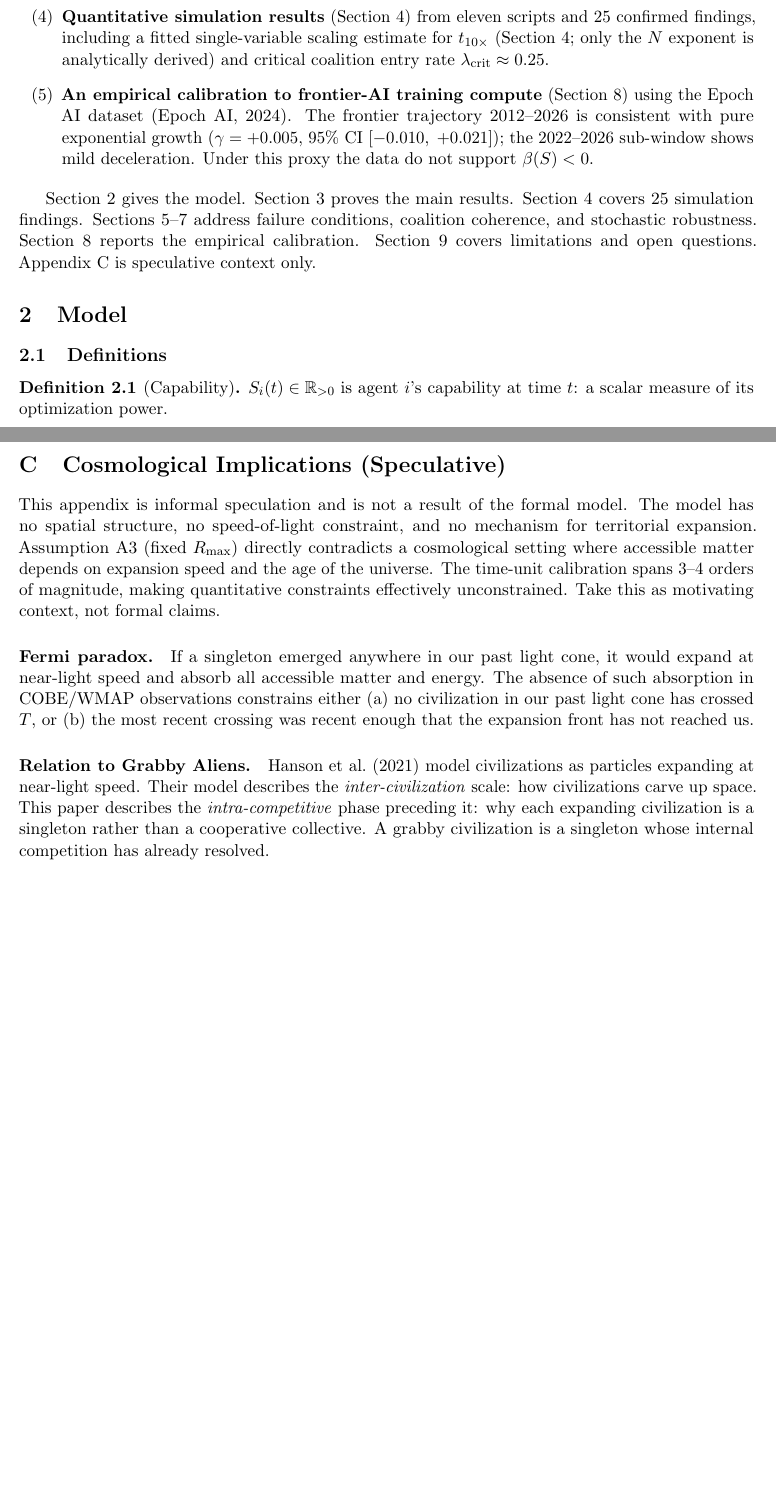
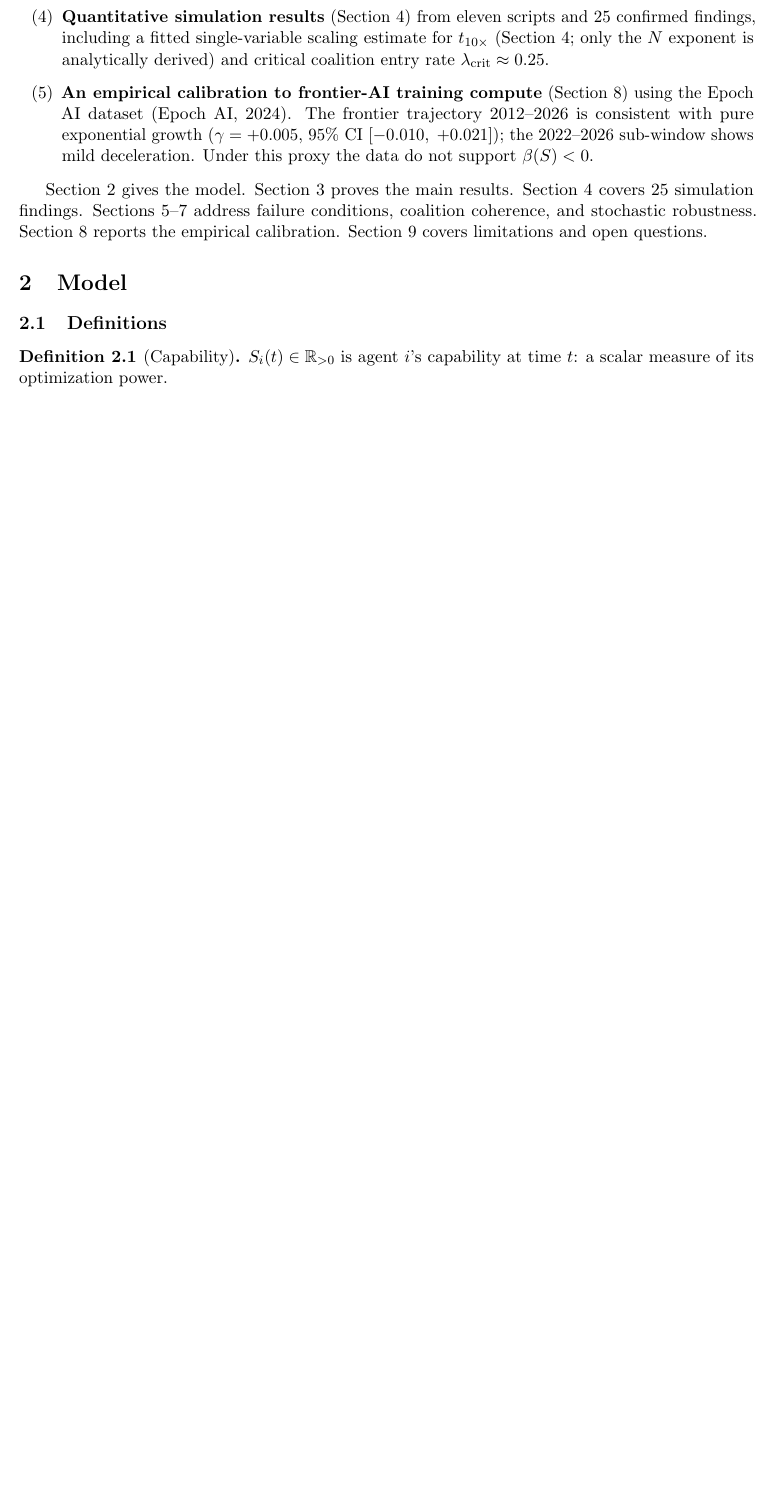
Before and after one commit to ninjahawk/singleton-attractor, a LaTeX paper (paper/main.tex): two parts of pages 2 and 21 of 21 before the commit and part of page 2 of 20 after it, the two joined at a grey line, cut so that both start at the same text, the shorter picture padded with empty space. Compiled offline with pdfLaTeX.

Commit message:
Remove speculative cosmology appendix and unused references
Drop Appendix C (Cosmological Implications). It was labeled speculative,
contradicted A3, and was the section most likely to trigger "is this
serious" questions during arXiv moderation. The Fermi/Grabby Aliens
framing belongs in a separate paper if anywhere.

Removes hanson2021loud and hanson1998great citations (only used in the
deleted appendix). Bibliography is now exactly the works actually cited
in the body.

```diff
--- a/paper/main.tex
+++ b/paper/main.tex
@@ -169,7 +169,6 @@ Sections~\ref{sec:failures}--\ref{sec:stochastic} address failure conditions,
 coalition coherence, and stochastic robustness.
 Section~\ref{sec:calibration} reports the empirical calibration.
 Section~\ref{sec:discussion} covers limitations and open questions.
-Appendix~\ref{sec:cosmology} is speculative context only.
 
 % ============================================================
 \section{Model}
@@ -1532,34 +1531,4 @@ $\eta(x)$ is increasing; $\rho(x)$ diverges when $\eta \to 1$, which occurs
 at finite $x$ (potential blow-up before the singleton reaches $T$ if the
 coalition grows fast enough).
 
-\section{Cosmological Implications (Speculative)}
-\label{sec:cosmology}
-
-This appendix is informal speculation and is not a result of the formal model.
-The model has no spatial structure, no speed-of-light constraint, and no
-mechanism for territorial expansion.
-Assumption~A3 (fixed $\Rmax$) directly contradicts a cosmological setting
-where accessible matter depends on expansion speed and the age of the universe.
-The time-unit calibration spans 3--4 orders of magnitude, making quantitative
-constraints effectively unconstrained.
-Take this as motivating context, not formal claims.
-
-\paragraph{Fermi paradox.}
-If a singleton emerged anywhere in our past light cone, it would expand at
-near-light speed and absorb all accessible matter and energy.
-The absence of such absorption in COBE/WMAP observations constrains either
-(a)~no civilization in our past light cone has crossed $T$, or
-(b)~the most recent crossing was recent enough that the expansion front has
-not reached us.
-
-\paragraph{Relation to Grabby Aliens.}
-\citet{hanson2021loud} model civilizations as particles expanding at
-near-light speed.
-Their model describes the \emph{inter-civilization} scale: how civilizations
-carve up space.
-This paper describes the \emph{intra-competitive} phase preceding it: why each
-expanding civilization is a singleton rather than a cooperative collective.
-A grabby civilization is a singleton whose internal competition has already
-resolved.
-
 \end{document}
```
Also changed, not shown: paper/refs.bib (+0 -19 lines), paper/main.pdf.
